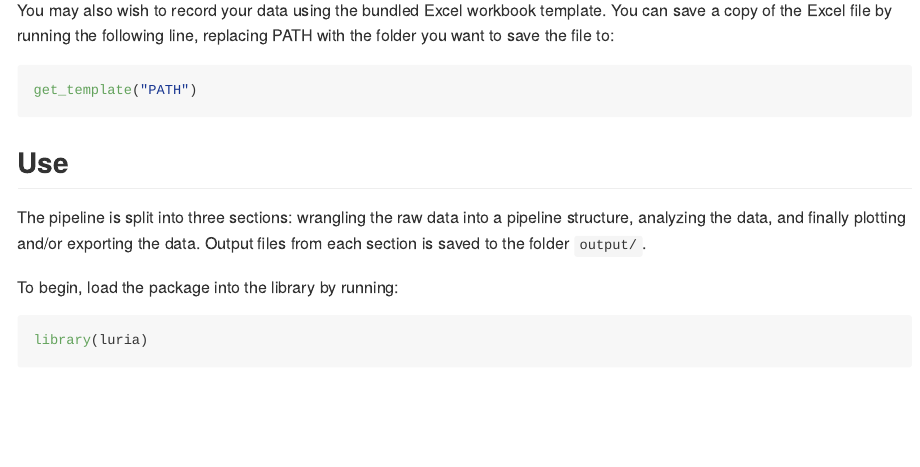
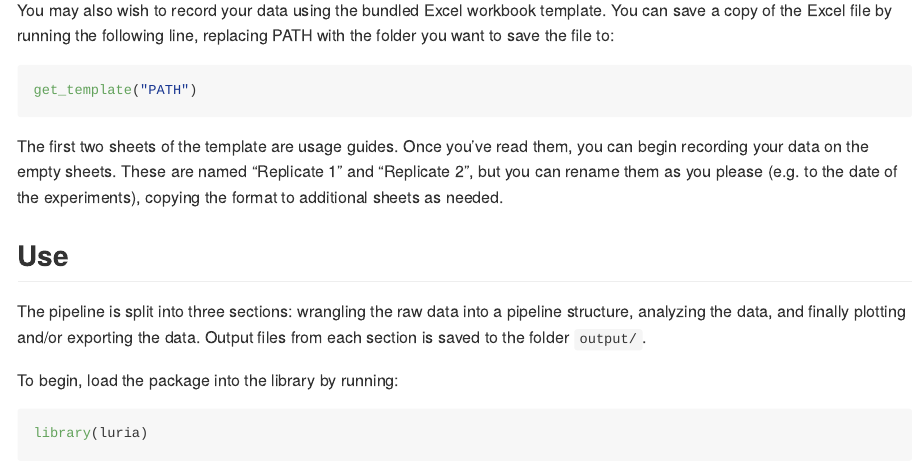
Before and after one commit to pseudonoma/luria, an R Markdown document (README.Rmd): the page in a window 1100 px wide, from 520 px down. The pictures show the output file README.md that the author committed with the source, drawn offline in the style of GitHub.

Commit message:
Updated docs for 0.2.0

````diff
--- a/README.Rmd
+++ b/README.Rmd
@@ -37,6 +37,8 @@ You may also wish to record your data using the bundled Excel workbook template.
 ``` r
 get_template("PATH")
 ```
+
+The first two sheets of the template are usage guides. Once you've read them, you can begin recording your data on the empty sheets. These sheets are named "Replicate 1" and "Replicate 2", but you can rename them as you please (e.g. to the date of the experiments), copying the format to additional sheets as needed.
 
 ## Use
 
````
Also changed, not shown: README.md, inst/extdata/fluctest_template.xlsx, 9 other files.
